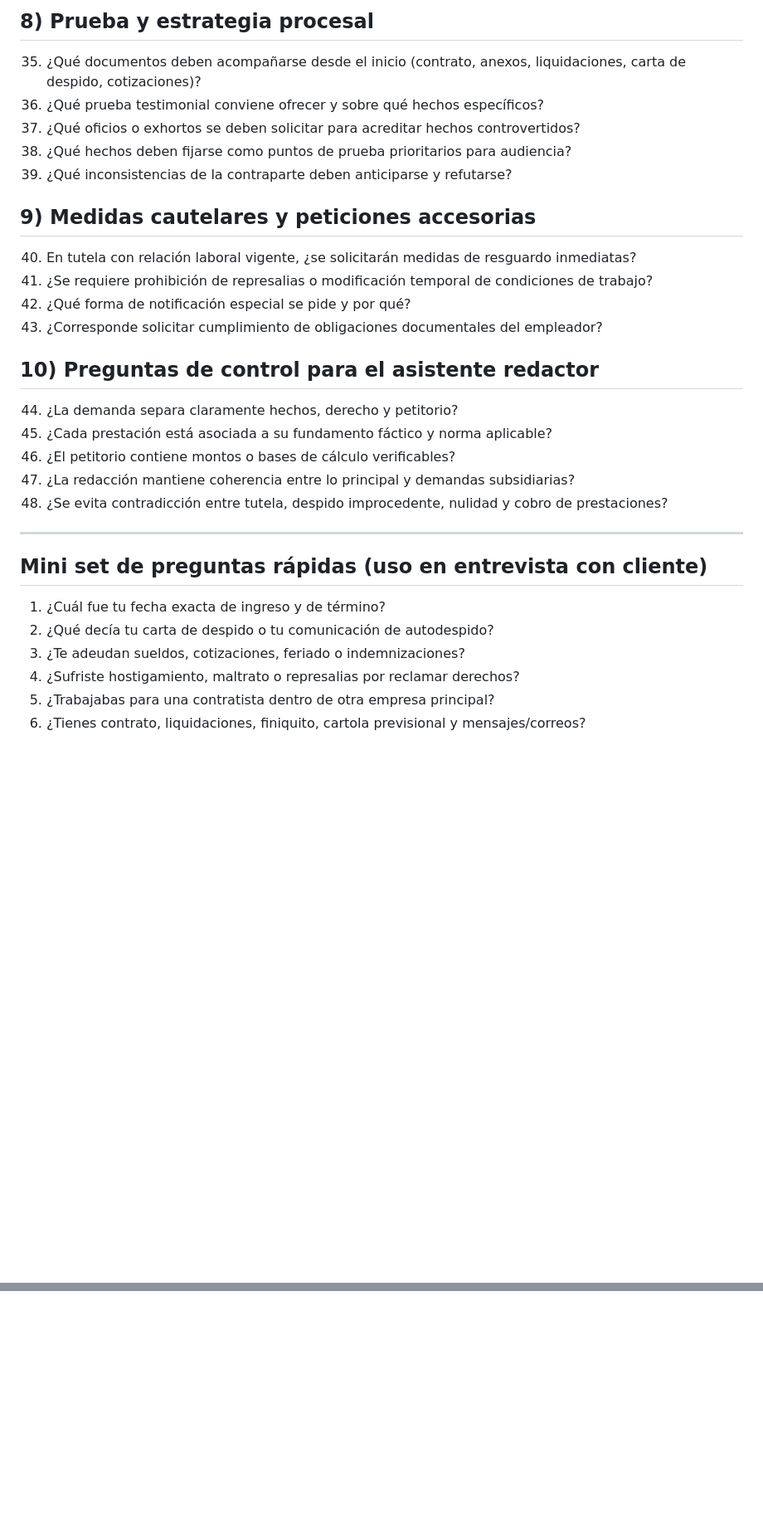
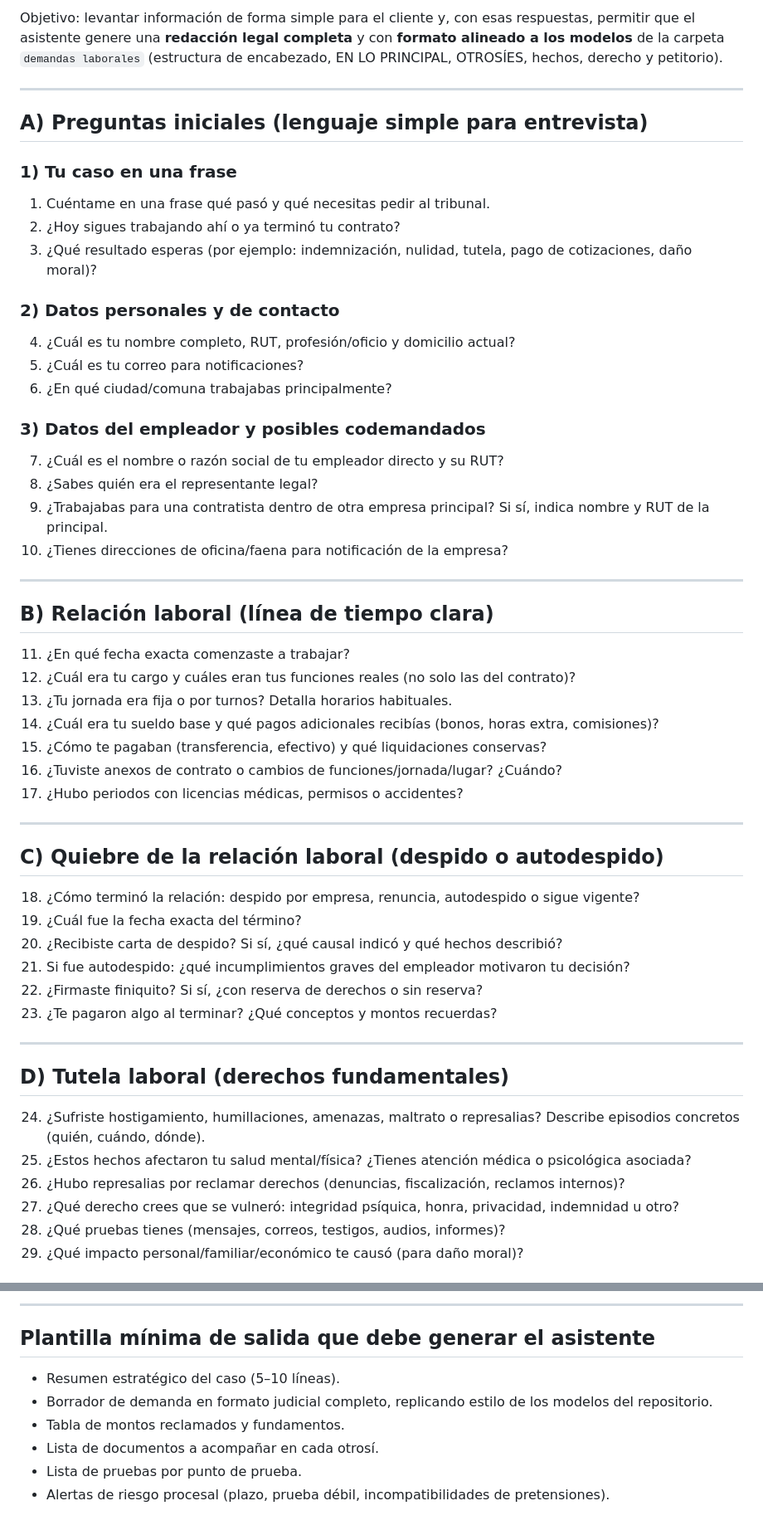
Before and after one commit to cacotron3000/asistente-escritos, a Markdown page: preguntas_asistente_demandas.md, 2 parts joined by grey strips. Shown at 83% size. Rendered like a GitHub page; blank space fills up the shorter version.

Commit message:
Refuerza preguntas intuitivas y reglas de redacción legal

```diff
--- a/preguntas_asistente_demandas.md
+++ b/preguntas_asistente_demandas.md
@@ -53,29 +3,56 @@ Este set de preguntas fue elaborado a partir de los escritos en `demandas labora
-## 8) Prueba y estrategia procesal
-35. ¿Qué documentos deben acompañarse desde el inicio (contrato, anexos, liquidaciones, carta de despido, cotizaciones)?
-36. ¿Qué prueba testimonial conviene ofrecer y sobre qué hechos específicos?
-37. ¿Qué oficios o exhortos se deben solicitar para acreditar hechos controvertidos?
-38. ¿Qué hechos deben fijarse como puntos de prueba prioritarios para audiencia?
-39. ¿Qué inconsistencias de la contraparte deben anticiparse y refutarse?
-
-## 9) Medidas cautelares y peticiones accesorias
-40. En tutela con relación laboral vigente, ¿se solicitarán medidas de resguardo inmediatas?
-41. ¿Se requiere prohibición de represalias o modificación temporal de condiciones de trabajo?
-42. ¿Qué forma de notificación especial se pide y por qué?
-43. ¿Corresponde solicitar cumplimiento de obligaciones documentales del empleador?
-
-## 10) Preguntas de control para el asistente redactor
-44. ¿La demanda separa claramente hechos, derecho y petitorio?
-45. ¿Cada prestación está asociada a su fundamento fáctico y norma aplicable?
-46. ¿El petitorio contiene montos o bases de cálculo verificables?
-47. ¿La redacción mantiene coherencia entre lo principal y demandas subsidiarias?
-48. ¿Se evita contradicción entre tutela, despido improcedente, nulidad y cobro de prestaciones?
+Objetivo: levantar información de forma simple para el cliente y, con esas respuestas, permitir que el asistente genere una **redacción legal completa** y con **formato alineado a los modelos** de la carpeta `demandas laborales` (estructura de encabezado, EN LO PRINCIPAL, OTROSÍES, hechos, derecho y petitorio).
 
 ---
 
-## Mini set de preguntas rápidas (uso en entrevista con cliente)
-1. ¿Cuál fue tu fecha exacta de ingreso y de término?
-2. ¿Qué decía tu carta de despido o tu comunicación de autodespido?
-3. ¿Te adeudan sueldos, cotizaciones, feriado o indemnizaciones?
-4. ¿Sufriste hostigamiento, maltrato o represalias por reclamar derechos?
-5. ¿Trabajabas para una contratista dentro de otra empresa principal?
-6. ¿Tienes contrato, liquidaciones, finiquito, cartola previsional y mensajes/correos?
+## A) Preguntas iniciales (lenguaje simple para entrevista)
+
+### 1) Tu caso en una frase
+1. Cuéntame en una frase qué pasó y qué necesitas pedir al tribunal.
+2. ¿Hoy sigues trabajando ahí o ya terminó tu contrato?
+3. ¿Qué resultado esperas (por ejemplo: indemnización, nulidad, tutela, pago de cotizaciones, daño moral)?
+
+### 2) Datos personales y de contacto
+4. ¿Cuál es tu nombre completo, RUT, profesión/oficio y domicilio actual?
+5. ¿Cuál es tu correo para notificaciones?
+6. ¿En qué ciudad/comuna trabajabas principalmente?
+
+### 3) Datos del empleador y posibles codemandados
+7. ¿Cuál es el nombre o razón social de tu empleador directo y su RUT?
+8. ¿Sabes quién era el representante legal?
+9. ¿Trabajabas para una contratista dentro de otra empresa principal? Si sí, indica nombre y RUT de la principal.
+10. ¿Tienes direcciones de oficina/faena para notificación de la empresa?
+
+---
+
+## B) Relación laboral (línea de tiempo clara)
+
+11. ¿En qué fecha exacta comenzaste a trabajar?
+12. ¿Cuál era tu cargo y cuáles eran tus funciones reales (no solo las del contrato)?
+13. ¿Tu jornada era fija o por turnos? Detalla horarios habituales.
+14. ¿Cuál era tu sueldo base y qué pagos adicionales recibías (bonos, horas extra, comisiones)?
+15. ¿Cómo te pagaban (transferencia, efectivo) y qué liquidaciones conservas?
+16. ¿Tuviste anexos de contrato o cambios de funciones/jornada/lugar? ¿Cuándo?
+17. ¿Hubo periodos con licencias médicas, permisos o accidentes?
+
+---
+
+## C) Quiebre de la relación laboral (despido o autodespido)
+
+18. ¿Cómo terminó la relación: despido por empresa, renuncia, autodespido o sigue vigente?
+19. ¿Cuál fue la fecha exacta del término?
+20. ¿Recibiste carta de despido? Si sí, ¿qué causal indicó y qué hechos describió?
+21. Si fue autodespido: ¿qué incumplimientos graves del empleador motivaron tu decisión?
+22. ¿Firmaste finiquito? Si sí, ¿con reserva de derechos o sin reserva?
+23. ¿Te pagaron algo al terminar? ¿Qué conceptos y montos recuerdas?
+
+---
+
+## D) Tutela laboral (derechos fundamentales)
+
+24. ¿Sufriste hostigamiento, humillaciones, amenazas, maltrato o represalias? Describe episodios concretos (quién, cuándo, dónde).
+25. ¿Estos hechos afectaron tu salud mental/física? ¿Tienes atención médica o psicológica asociada?
+26. ¿Hubo represalias por reclamar derechos (denuncias, fiscalización, reclamos internos)?
+27. ¿Qué derecho crees que se vulneró: integridad psíquica, honra, privacidad, indemnidad u otro?
+28. ¿Qué pruebas tienes (mensajes, correos, testigos, audios, informes)?
+29. ¿Qué impacto personal/familiar/económico te causó (para daño moral)?
+
@@ -81,0 +131,10 @@ Este set de preguntas fue elaborado a partir de los escritos en `demandas labora
+---
+
+## Plantilla mínima de salida que debe generar el asistente
+
+- Resumen estratégico del caso (5–10 líneas).
+- Borrador de demanda en formato judicial completo, replicando estilo de los modelos del repositorio.
+- Tabla de montos reclamados y fundamentos.
+- Lista de documentos a acompañar en cada otrosí.
+- Lista de pruebas por punto de prueba.
+- Alertas de riesgo procesal (plazo, prueba débil, incompatibilidades de pretensiones).
```
Also changed, not shown: other parts of preguntas_asistente_demandas.md (+73 -51 lines).
